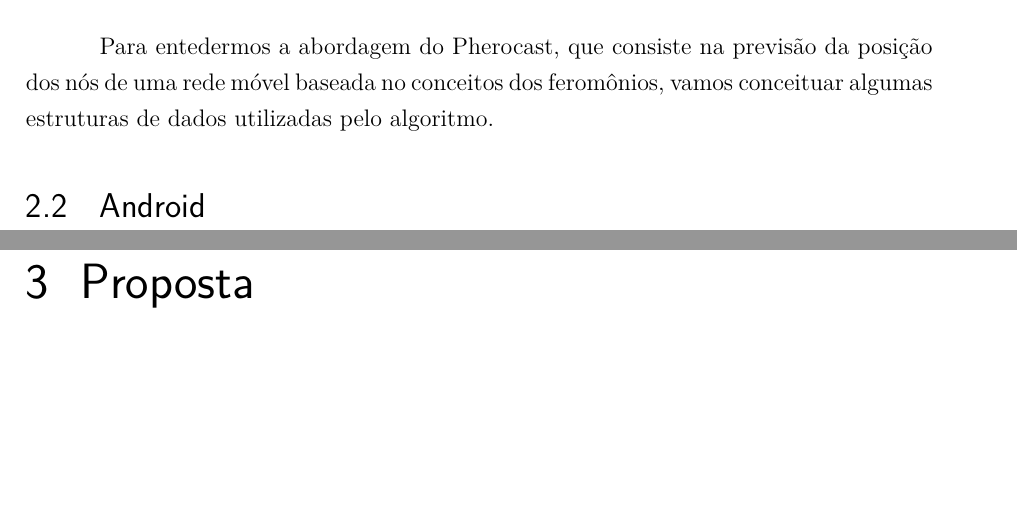
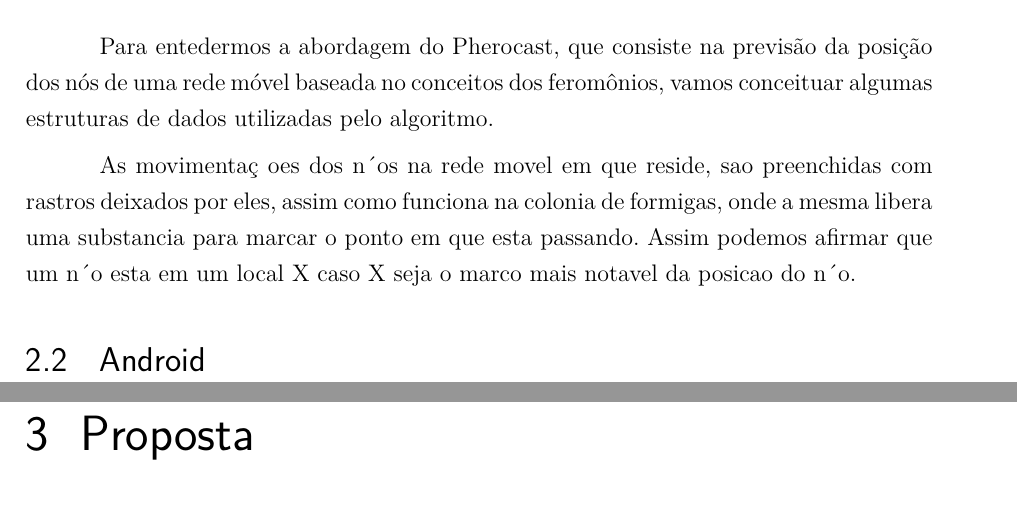
Before and after one commit to patrickgodinho/tcc, a LaTeX thesis (relatorio/pherocastapp.tex): two parts of pages 15 and 16 of 42, joined at a grey line, cut so that both start at the same text, the shorter picture padded with empty space. Compiled offline with pdfLaTeX.

Commit message:
Pherocast referencial teorico

```diff
--- a/relatorio/pherocastapp.tex
+++ b/relatorio/pherocastapp.tex
@@ -258,6 +258,8 @@ O objetivo é que o sistema seja utilizado por mais de um usuário para que assi
 \chapter{Referencial Teórico}
 \section{PheroCast}
 Para entedermos a abordagem do Pherocast, que consiste na previsão da posição dos nós de uma rede móvel baseada no conceitos dos feromônios, vamos conceituar algumas estruturas de dados utilizadas pelo algoritmo.
+
+As movimentaç~oes dos n´os na rede movel em que reside, sao preenchidas com rastros deixados por eles, assim como funciona na colonia de formigas, onde a mesma libera uma substancia para marcar o ponto em que esta passando. Assim podemos afirmar que um n´o esta em um local X caso X seja o marco mais notavel da posicao do n´o.
 
 \section{Android}
 
```
